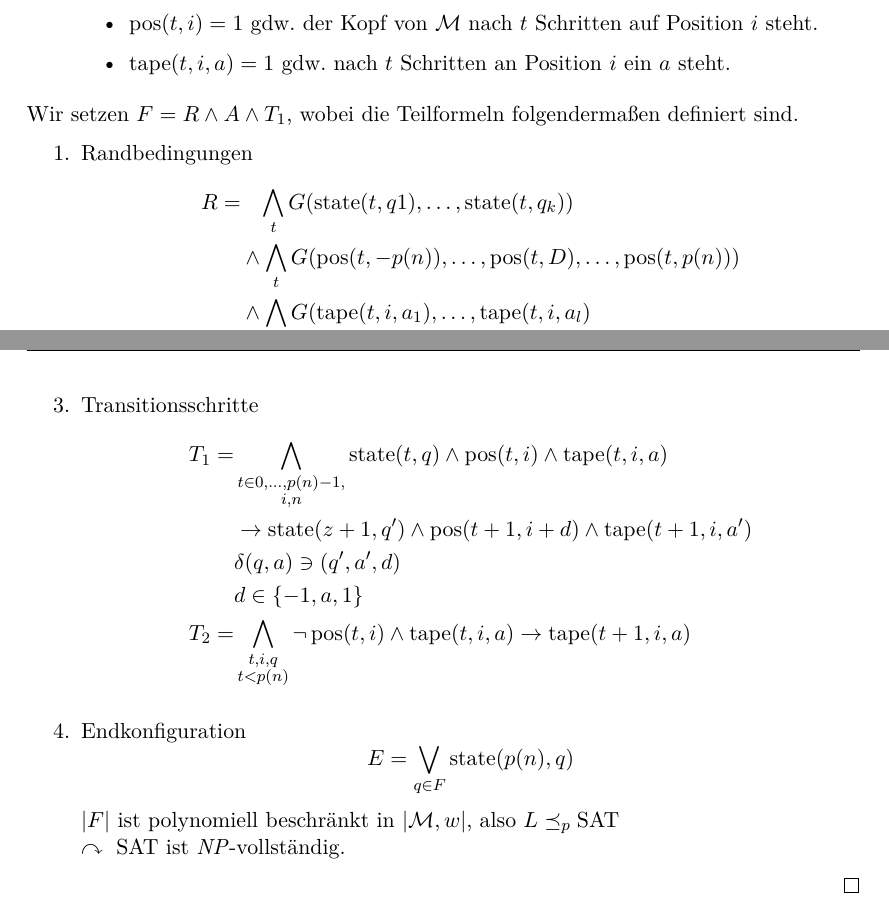
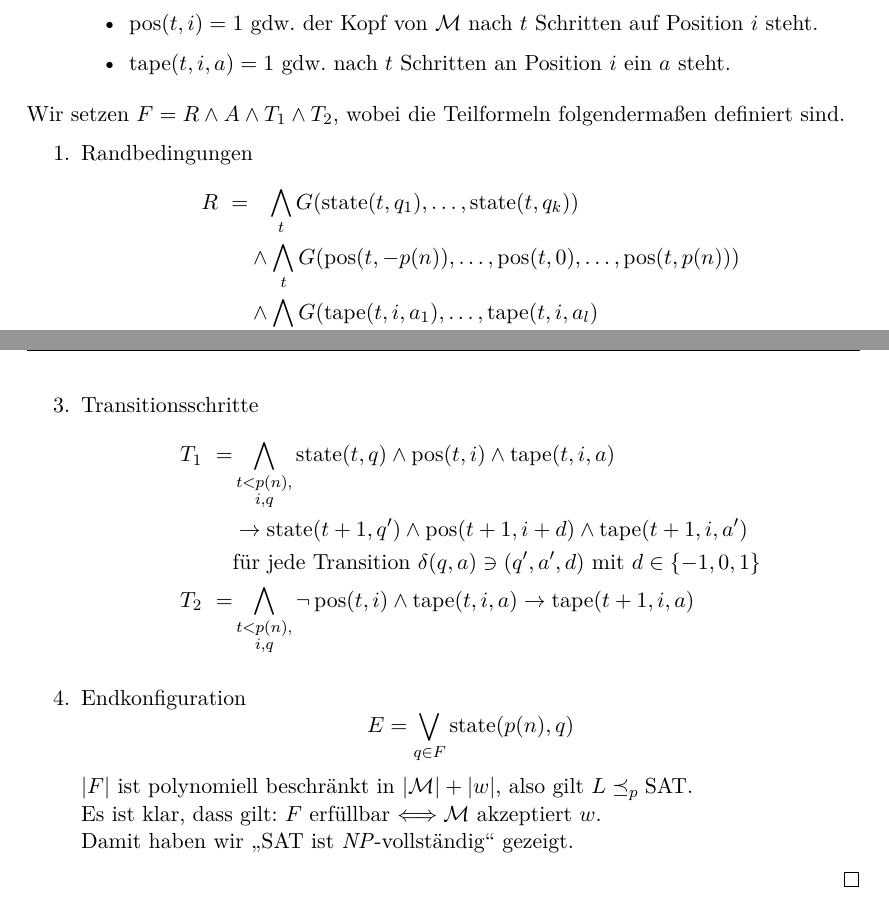
Before and after one commit to proglang/Informatik-III-Theoretische-Informatik, a LaTeX document (Info_3_Skript_WS2017-18.tex, which reads 7-Komplexitaetstheorie.tex): two parts of pages 112 and 113 of 125, joined at a grey line, cut so that both start at the same text. Compiled offline with pdfLaTeX.

Commit message:
polished section 8.1, part 4

```diff
--- a/7-Komplexitaetstheorie.tex
+++ b/7-Komplexitaetstheorie.tex
@@ -659,12 +659,12 @@ Wir benötigen dafür zunächst das folgende Lemma.
 
 	\medskip
 
-	Wir setzen $F = R \land A\land T_1$, wobei die Teilformeln folgendermaßen definiert sind.
+	Wir setzen $F = R \land A\land T_1 \land T_2$, wobei die Teilformeln folgendermaßen definiert sind.
 	\begin{enumerate}
 	\item Randbedingungen
 		\begin{align*}
-			R =&\phantom{\land}\, \bigwedge_t G(\state(t,q1),\dots,\state(t,q_k))\\
-			& \land \bigwedge_t G(\pos(t,-p(n)),\dots,\pos(t,D),\dots,\pos(t,p(n)))\\
+			R\ =&\phantom{\land}\, \bigwedge_t G(\state(t,q_1),\dots,\state(t,q_k))\\
+			& \land \bigwedge_t G(\pos(t,-p(n)),\dots,\pos(t,0),\dots,\pos(t,p(n)))\\
 			& \land \bigwedge_{t,i} G(\tape(t,i,a_1),\dots,\tape(t,i,a_l)
 		\end{align*}
 	\item Anfangskonfiguration
@@ -675,16 +675,16 @@ Wir benötigen dafür zunächst das folgende Lemma.
 		\end{align*}
 	\item Transitionsschritte
 	\begin{align*}
-		T_1 =& \bigwedge_{\substack{t\in 0,\dots,p(n)-1,\\i,n}} \state(t,q)\land \pos(t,i) \land \tape(t,i,a)\\
-		&\-> \state(z+1,q')\land \pos(t+1,i+d) \land \tape(t+1,i,a')\\
-		&\delta(q,a)\ni(q',a',d)\\
-		&d\in\{-1,a,1\}\\
-		T_2 =& \bigwedge_{\substack{t,i,q\\t<p(n)}} \neg \pos(t,i)\land \tape(t,i,a) \-> \tape(t+1,i,a)
+		T_1\ =& \bigwedge_{\substack{t < p(n),\\i,q}} \state(t,q)\land \pos(t,i) \land \tape(t,i,a)\\
+		&\-> \state(t+1,q')\land \pos(t+1,i+d) \land \tape(t+1,i,a')\\
+		&\text{für jede Transition } \delta(q,a)\ni(q',a',d) \text{ mit } d\in\{-1,0,1\}\\
+		T_2\ =& \bigwedge_{\substack{t < p(n),\\i,q}} \neg \pos(t,i)\land \tape(t,i,a) \-> \tape(t+1,i,a)
 	\end{align*}
 	\item Endkonfiguration
 		\[ E = \bigvee_{q\in F} \state(p(n),q) \]
-		$|F|$ ist polynomiell beschränkt in $|\M,w|$, also $L\preceq_p \ac{SAT}$\\
-		$\curvearrowright\ \ac{SAT}$ ist \ac{NP}-vollständig.
+		$|F|$ ist polynomiell beschränkt in $|\M|+|w|$, also gilt $L\preceq_p \ac{SAT}$.\\
+		Es ist klar, dass gilt: $F$ erfüllbar $\<==> \M$ akzeptiert $w$.\\
+		Damit haben wir "`$\ac{SAT}$ ist \ac{NP}-vollständig"' gezeigt.
 	\end{enumerate}
 \end{proof}
 
```
Also changed, not shown: 7-Komplexitaetstheorie.tex (6 more changed lines).
